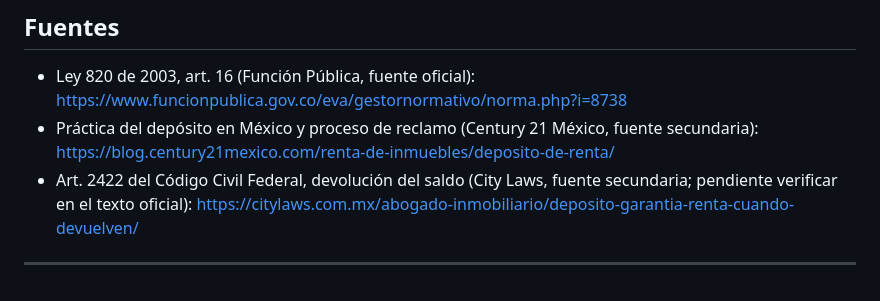
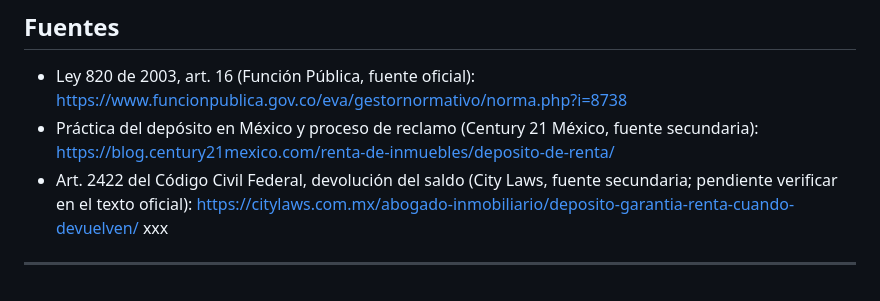
Before and after one commit to JAGUILAR0925/consensus, a Markdown page: docs/semana1/Juan.md, the part around one of its changes. Rendered like a GitHub page.

```diff
--- a/docs/semana1/Juan.md
+++ b/docs/semana1/Juan.md
@@ -45,5 +45,6 @@ Lo que tendría que validar:
 - Ley 820 de 2003, art. 16 (Función Pública, fuente oficial): https://www.funcionpublica.gov.co/eva/gestornormativo/norma.php?i=8738
 - Práctica del depósito en México y proceso de reclamo (Century 21 México, fuente secundaria): https://blog.century21mexico.com/renta-de-inmuebles/deposito-de-renta/
 - Art. 2422 del Código Civil Federal, devolución del saldo (City Laws, fuente secundaria; pendiente verificar en el texto oficial): https://citylaws.com.mx/abogado-inmobiliario/deposito-garantia-renta-cuando-devuelven/
+  xxx
 
 ---
```
Also changed, not shown: other parts of docs/semana1/Juan.md (+2 -2 lines).
